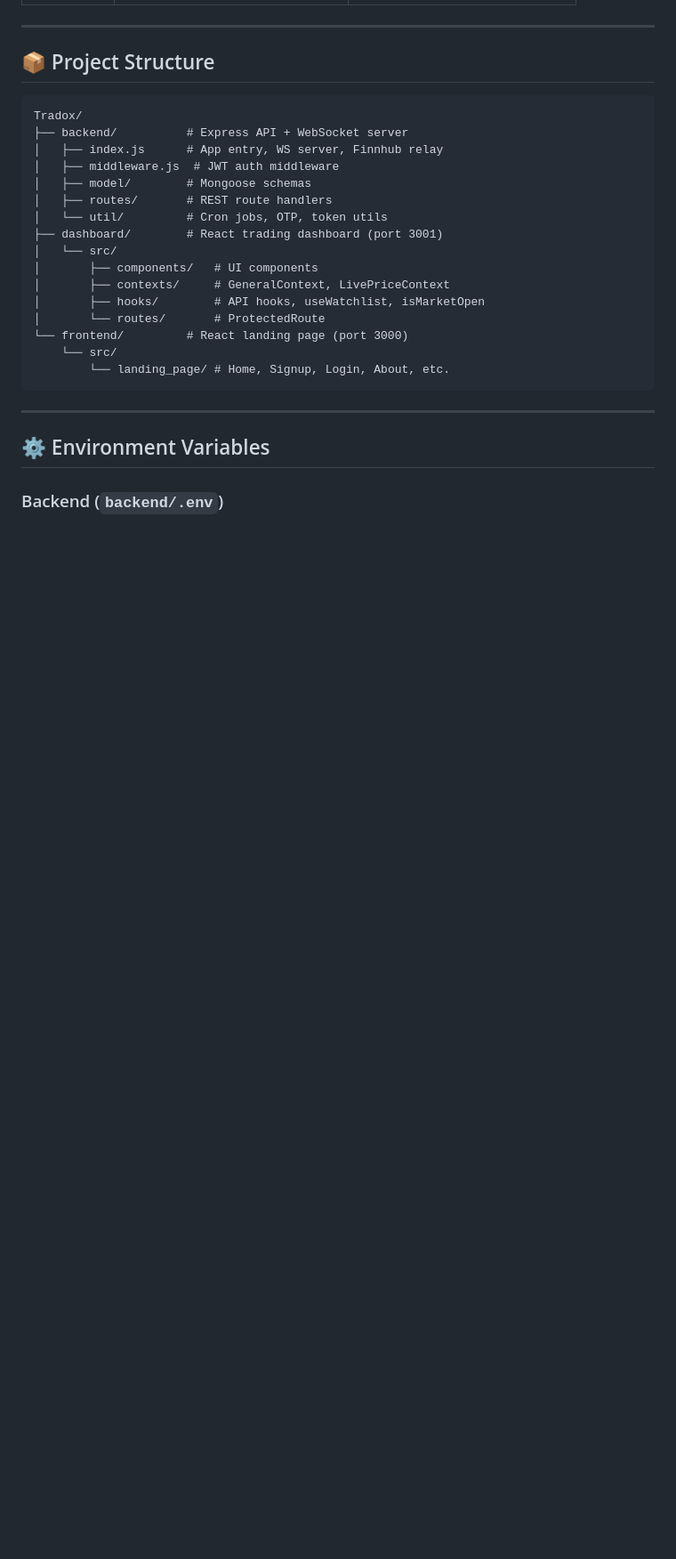
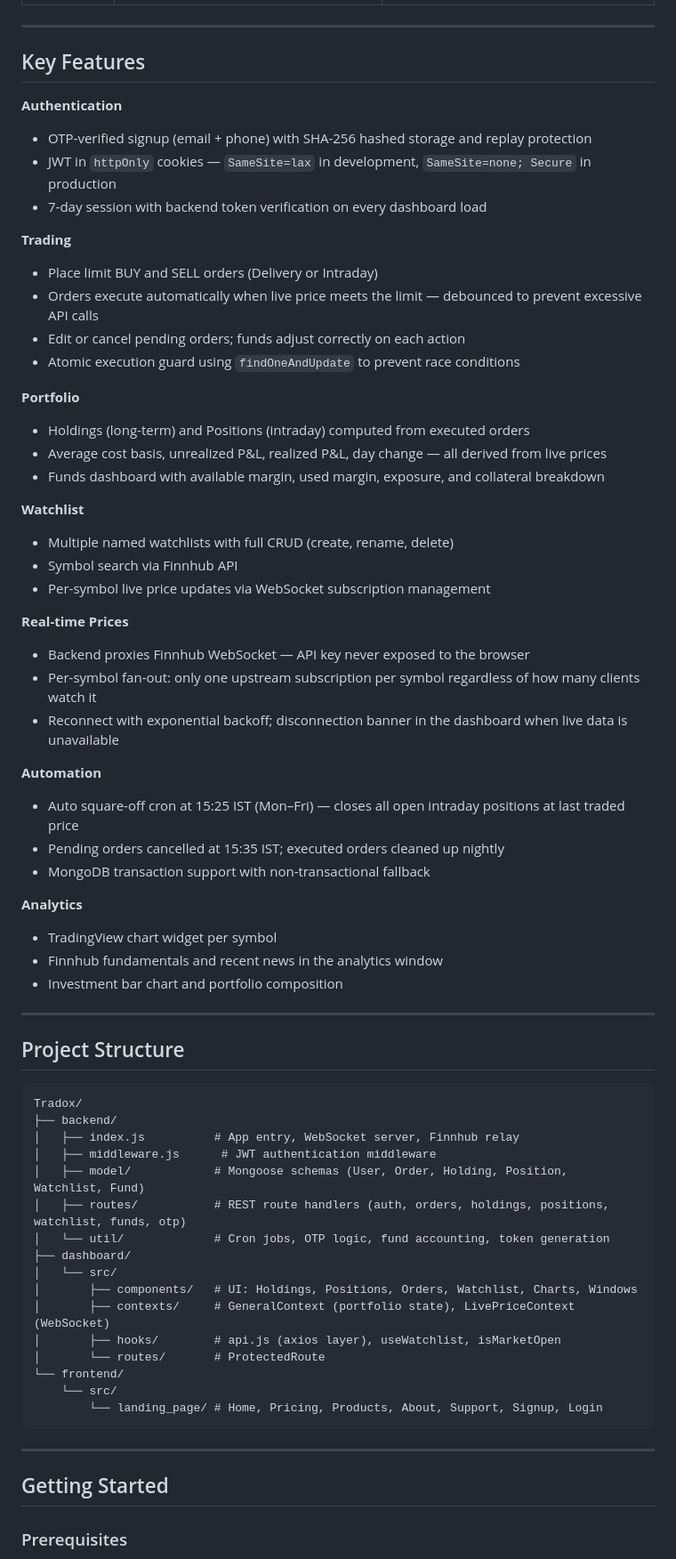
Before and after one commit to Git-Ayush-Pandey/Tradox, a Markdown page: README.md, the part around one of its changes. Shown at 89% size. Rendered like a GitHub page; blank space fills up the shorter version.

````diff
--- a/README.md
+++ b/README.md
@@ -31,30 +52,70 @@ Tradox is a full-stack paper-trading simulation platform inspired by Zerodha Kit
 
 ---
 
-## 📦 Project Structure
+## Key Features
+
+**Authentication**
+- OTP-verified signup (email + phone) with SHA-256 hashed storage and replay protection
+- JWT in `httpOnly` cookies — `SameSite=lax` in development, `SameSite=none; Secure` in production
+- 7-day session with backend token verification on every dashboard load
+
+**Trading**
+- Place limit BUY and SELL orders (Delivery or Intraday)
+- Orders execute automatically when live price meets the limit — debounced to prevent excessive API calls
+- Edit or cancel pending orders; funds adjust correctly on each action
+- Atomic execution guard using `findOneAndUpdate` to prevent race conditions
+
+**Portfolio**
+- Holdings (long-term) and Positions (intraday) computed from executed orders
+- Average cost basis, unrealized P&L, realized P&L, day change — all derived from live prices
+- Funds dashboard with available margin, used margin, exposure, and collateral breakdown
+
+**Watchlist**
+- Multiple named watchlists with full CRUD (create, rename, delete)
+- Symbol search via Finnhub API
+- Per-symbol live price updates via WebSocket subscription management
+
+**Real-time Prices**
+- Backend proxies Finnhub WebSocket — API key never exposed to the browser
+- Per-symbol fan-out: only one upstream subscription per symbol regardless of how many clients watch it
+- Reconnect with exponential backoff; disconnection banner in the dashboard when live data is unavailable
+
+**Automation**
+- Auto square-off cron at 15:25 IST (Mon–Fri) — closes all open intraday positions at last traded price
+- Pending orders cancelled at 15:35 IST; executed orders cleaned up nightly
+- MongoDB transaction support with non-transactional fallback
+
+**Analytics**
+- TradingView chart widget per symbol
+- Finnhub fundamentals and recent news in the analytics window
+- Investment bar chart and portfolio composition
+
+---
+
+## Project Structure
 
 ```
 Tradox/
-├── backend/          # Express API + WebSocket server
-│   ├── index.js      # App entry, WS server, Finnhub relay
-│   ├── middleware.js  # JWT auth middleware
-│   ├── model/        # Mongoose schemas
-│   ├── routes/       # REST route handlers
-│   └── util/         # Cron jobs, OTP, token utils
-├── dashboard/        # React trading dashboard (port 3001)
+├── backend/
+│   ├── index.js          # App entry, WebSocket server, Finnhub relay
+│   ├── middleware.js      # JWT authentication middleware
+│   ├── model/            # Mongoose schemas (User, Order, Holding, Position, Watchlist, Fund)
+│   ├── routes/           # REST route handlers (auth, orders, holdings, positions, watchlist, funds, otp)
+│   └── util/             # Cron jobs, OTP logic, fund accounting, token generation
+├── dashboard/
 │   └── src/
-│       ├── components/   # UI components
-│       ├── contexts/     # GeneralContext, LivePriceContext
-│       ├── hooks/        # API hooks, useWatchlist, isMarketOpen
+│       ├── components/   # UI: Holdings, Positions, Orders, Watchlist, Charts, Windows
+│       ├── contexts/     # GeneralContext (portfolio state), LivePriceContext (WebSocket)
+│       ├── hooks/        # api.js (axios layer), useWatchlist, isMarketOpen
 │       └── routes/       # ProtectedRoute
-└── frontend/         # React landing page (port 3000)
+└── frontend/
     └── src/
-        └── landing_page/ # Home, Signup, Login, About, etc.
+        └── landing_page/ # Home, Pricing, Products, About, Support, Signup, Login
 ```
 
 ---
 
-## ⚙️ Environment Variables
+## Getting Started
 
-### Backend (`backend/.env`)
+### Prerequisites
 
````
Also changed, not shown: other parts of README.md (+106 -97 lines).
